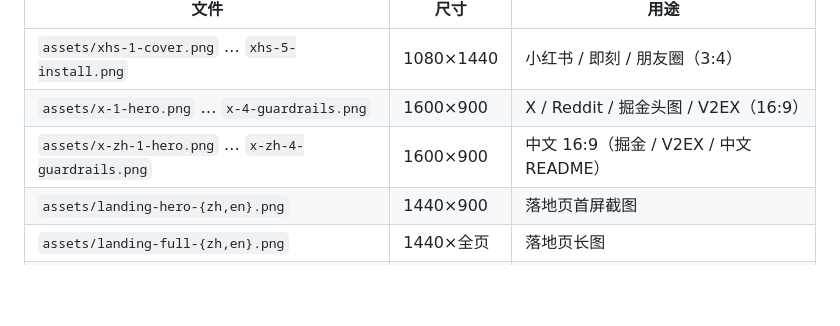
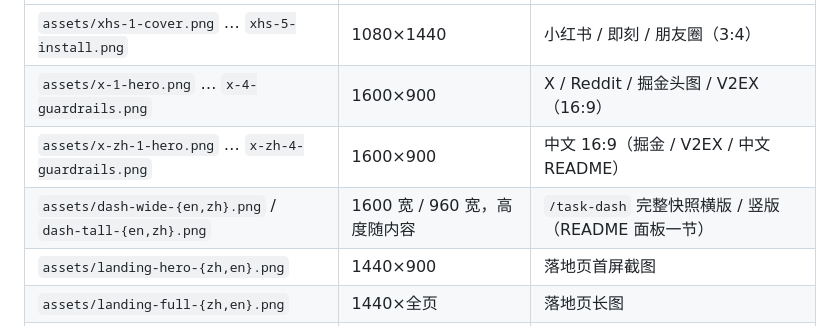
Before and after one commit to qiqll/claude-task, a Markdown page: docs/promo/posts.md, the part around the change. Rendered like a GitHub page; blank space fills up the shorter version.

```diff
--- a/docs/promo/posts.md
+++ b/docs/promo/posts.md
@@ -11,6 +11,7 @@
 | `assets/xhs-1-cover.png` … `xhs-5-install.png` | 1080×1440 | 小红书 / 即刻 / 朋友圈（3:4） |
 | `assets/x-1-hero.png` … `x-4-guardrails.png` | 1600×900 | X / Reddit / 掘金头图 / V2EX（16:9） |
 | `assets/x-zh-1-hero.png` … `x-zh-4-guardrails.png` | 1600×900 | 中文 16:9（掘金 / V2EX / 中文 README） |
+| `assets/dash-wide-{en,zh}.png` / `dash-tall-{en,zh}.png` | 1600 宽 / 960 宽，高度随内容 | `/task-dash` 完整快照横版 / 竖版（README 面板一节） |
 | `assets/landing-hero-{zh,en}.png` | 1440×900 | 落地页首屏截图 |
 | `assets/landing-full-{zh,en}.png` | 1440×全页 | 落地页长图 |
 | `assets/landing-mobile-{zh,en}.png` | 390×844 | 手机端截图 |
```
Also changed, not shown: README.md (+18 -1 lines), README.zh-CN.md (+18 -1 lines), docs/promo/assets/dash-tall-en.png (added), docs/promo/assets/dash-tall-zh.png (added), docs/promo/assets/dash-wide-en.png (added), docs/promo/assets/dash-wide-zh.png (added), 2 other files.
